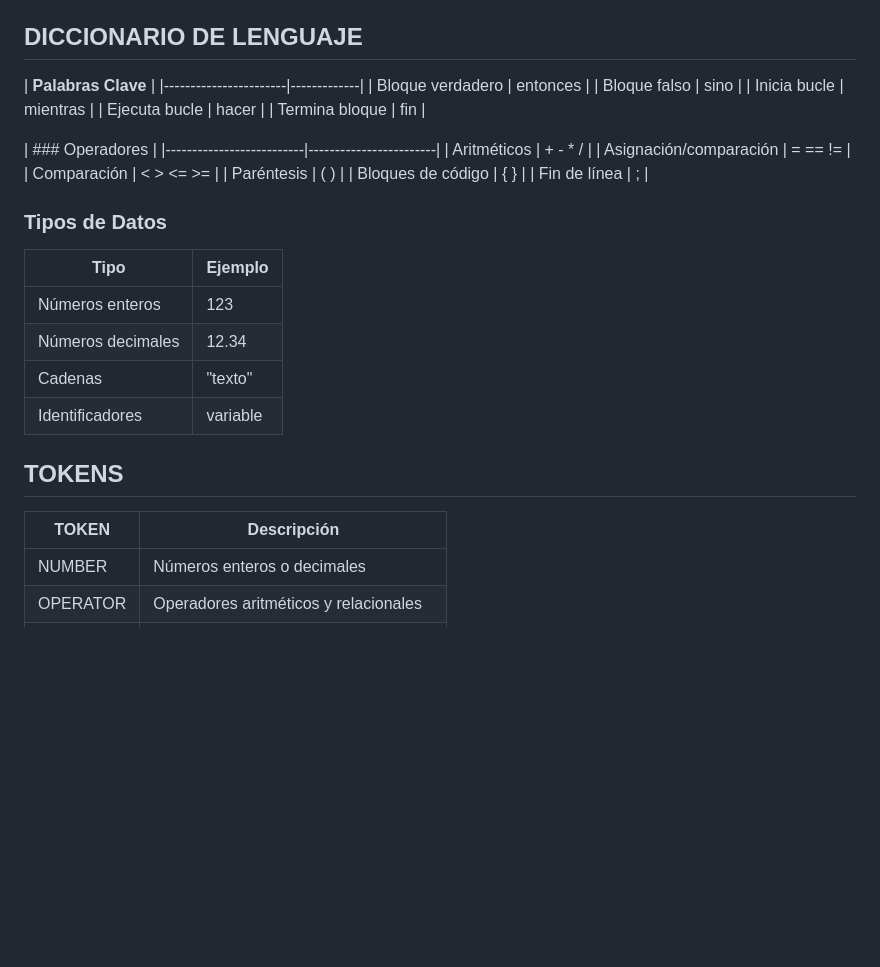
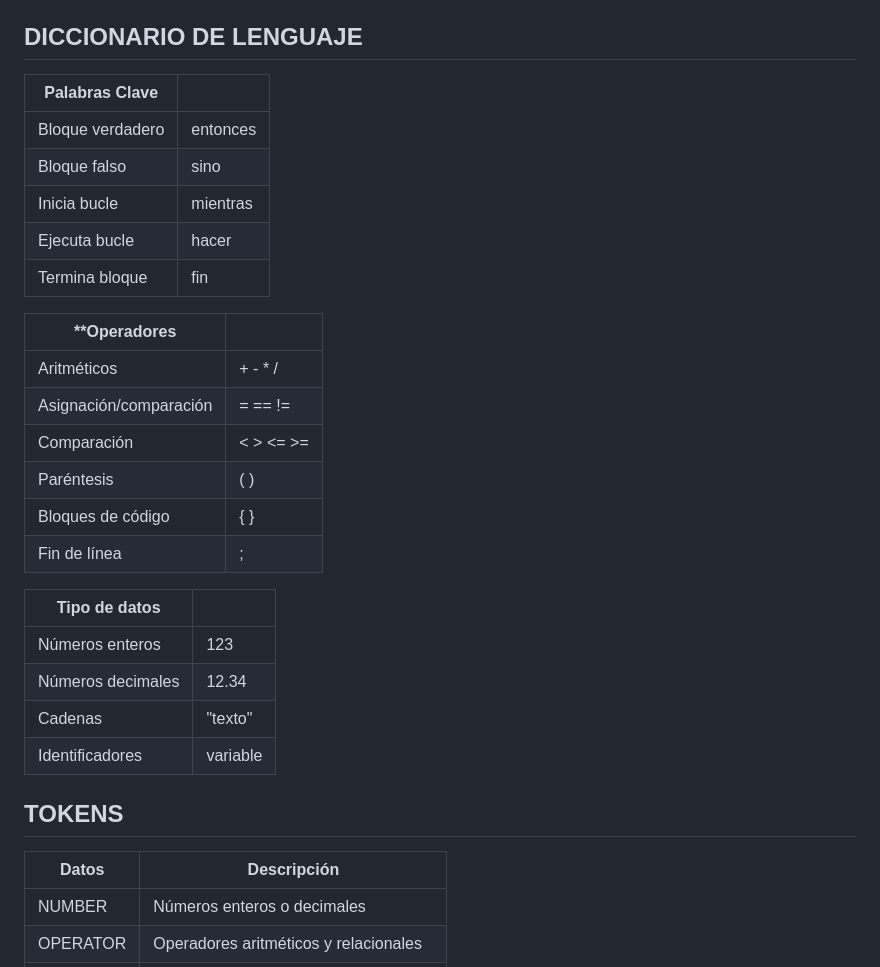
Before and after one commit to Vanne-BL/Jennifer_Vanessa_Balam_Lopez_miniIDE, a Markdown page: README.md, the part around the change. Rendered like a GitHub page; blank space fills up the shorter version.

```diff
--- a/README.md
+++ b/README.md
@@ -43,7 +43,7 @@ miniIDE/
 ## DICCIONARIO DE LENGUAJE
 
 
-|          **Palabras Clave**         |
+|**Palabras Clave**     |             |
 |-----------------------|-------------|
 | Bloque verdadero      | entonces    |
 | Bloque falso          | sino        |
@@ -52,7 +52,7 @@ miniIDE/
 | Termina bloque        | fin         |
 
 
-|                      ### Operadores               |
+| **Operadores             |                        |
 |--------------------------|------------------------|
 | Aritméticos              | + - * /                |
 | Asignación/comparación   | = == !=                |
@@ -61,9 +61,8 @@ miniIDE/
 | Bloques de código        | { }                    |
 | Fin de línea             | ;                      |
 
-### Tipos de Datos
 
-| Tipo                    | Ejemplo                 |
+| **Tipo  de datos**      |                         |
 |-------------------------|-------------------------|
 | Números enteros         | 123                     |
 | Números decimales       | 12.34                   |
@@ -72,7 +71,7 @@ miniIDE/
 
 ## TOKENS
 
-| **TOKEN** | **Descripción**                                             |
+| **Datos**| **Descripción**                                             |
 |----------|-------------------------------------------------------------|
 | NUMBER   | Números enteros o decimales                                 |
 | OPERATOR | Operadores aritméticos y relacionales                       |
```
